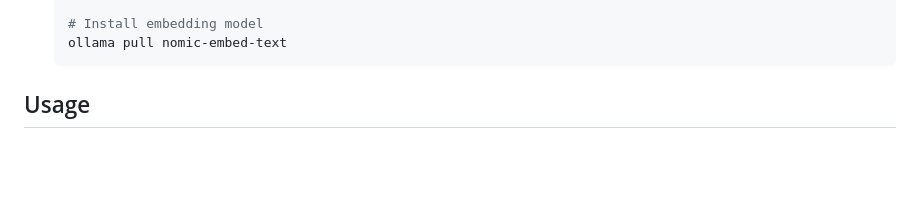
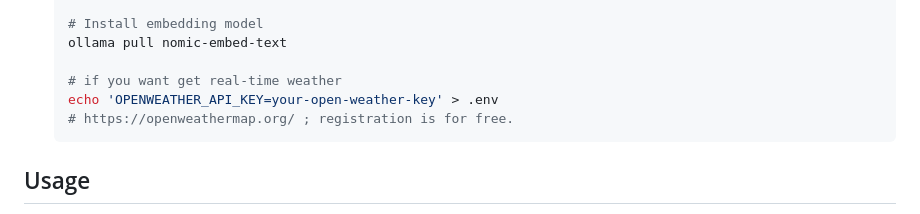
Before and after one commit to ricard1406/Little_Agent_Chatbot, a Markdown page: INSTALLATION.md, the part around the change. Rendered like a GitHub page; blank space fills up the shorter version.

````diff
--- a/INSTALLATION.md
+++ b/INSTALLATION.md
@@ -46,6 +46,10 @@ A simple AI agent and RAG (Retrieval-Augmented Generation) project designed for
 
    # Install embedding model
    ollama pull nomic-embed-text
+
+   # if you want get real-time weather
+   echo 'OPENWEATHER_API_KEY=your-open-weather-key' > .env
+   # https://openweathermap.org/ ; registration is for free.
    ```
 
 ## Usage
````
